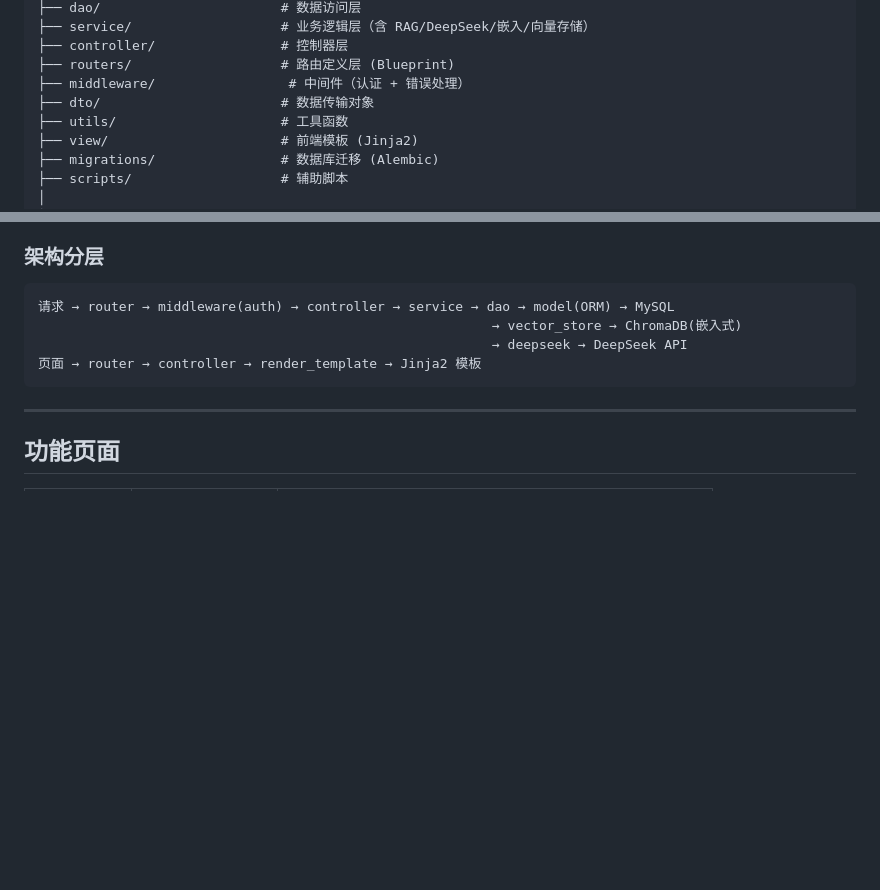
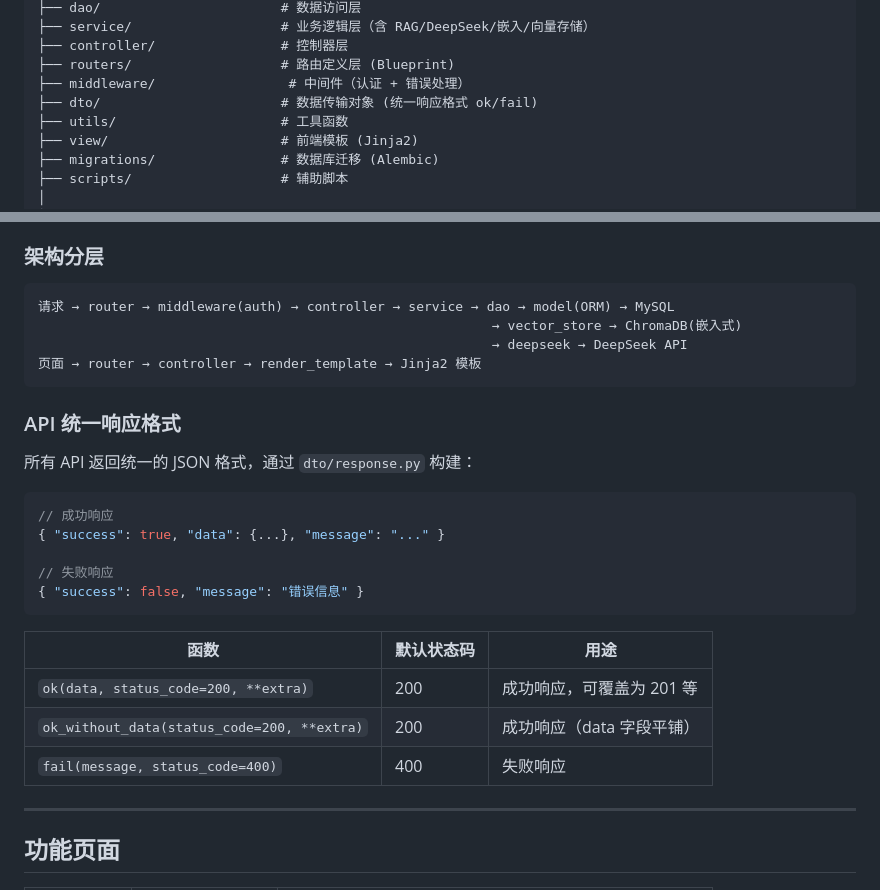
Before and after one commit to Yi-Kong/Flask-RAG, a Markdown page: README.md, 2 parts joined by grey strips. Drawn GitHub-style; blank space fills up the shorter version.

````diff
--- a/README.md
+++ b/README.md
@@ -54,7 +54,7 @@ flask项目/
 ├── controller/                # 控制器层
 ├── routers/                   # 路由定义层 (Blueprint)
 ├── middleware/                 # 中间件（认证 + 错误处理）
-├── dto/                       # 数据传输对象
+├── dto/                       # 数据传输对象 (统一响应格式 ok/fail)
 ├── utils/                     # 工具函数
 ├── view/                      # 前端模板 (Jinja2)
 ├── migrations/                # 数据库迁移 (Alembic)
@@ -74,6 +74,24 @@ flask项目/
                                                           → deepseek → DeepSeek API
 页面 → router → controller → render_template → Jinja2 模板
 ```
+
+### API 统一响应格式
+
+所有 API 返回统一的 JSON 格式，通过 `dto/response.py` 构建：
+
+```json
+// 成功响应
+{ "success": true, "data": {...}, "message": "..." }
+
+// 失败响应
+{ "success": false, "message": "错误信息" }
+```
+
+| 函数 | 默认状态码 | 用途 |
+|------|-----------|------|
+| `ok(data, status_code=200, **extra)` | 200 | 成功响应，可覆盖为 201 等 |
+| `ok_without_data(status_code=200, **extra)` | 200 | 成功响应（data 字段平铺） |
+| `fail(message, status_code=400)` | 400 | 失败响应 |
 
 ---
 
````
Also changed, not shown: CLAUDE.md (+40 -1 lines).
